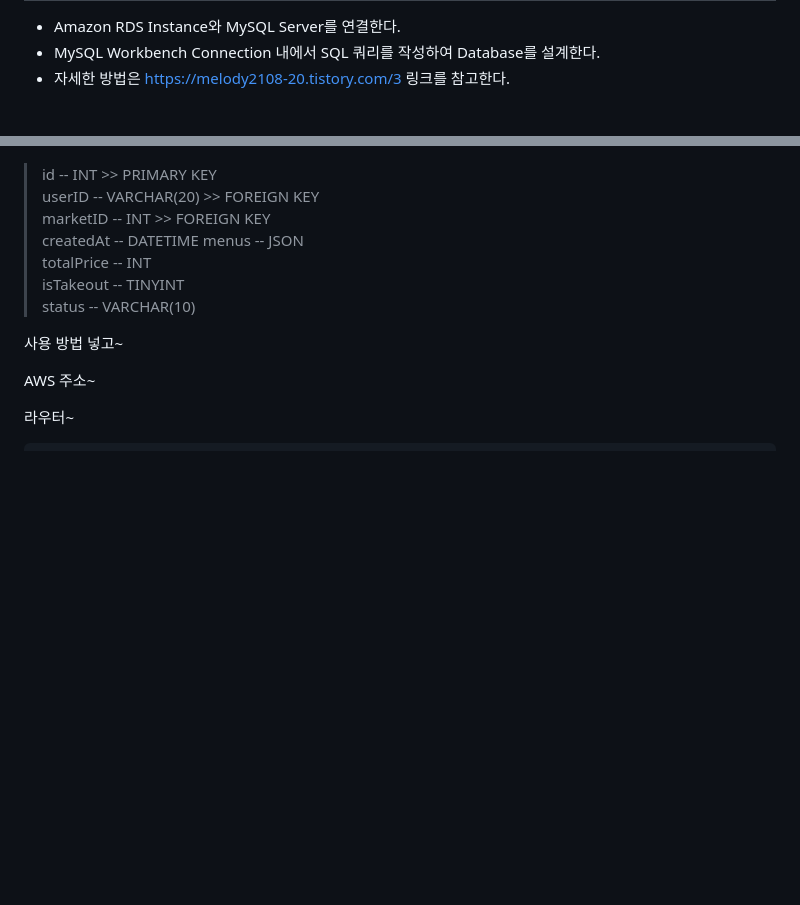
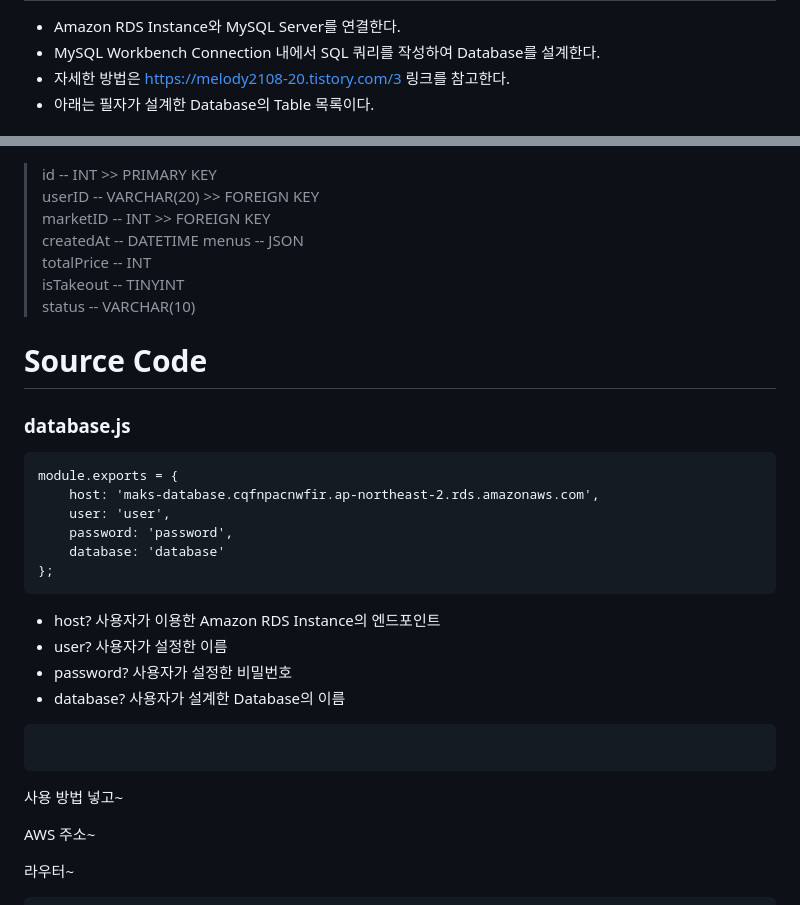
Before and after one commit to team-rocketdan/MAKS-Server, a Markdown page: README.md, 2 parts joined by grey strips. Drawn GitHub-style; blank space fills up the shorter version.

````diff
--- a/README.md
+++ b/README.md
@@ -3,4 +3,5 @@
 * Amazon RDS Instance와 MySQL Server를 연결한다.
 * MySQL Workbench Connection 내에서 SQL 쿼리를 작성하여 Database를 설계한다.
 * 자세한 방법은 https://melody2108-20.tistory.com/3 링크를 참고한다.
+* 아래는 필자가 설계한 Database의 Table 목록이다.
 
@@ -77,6 +78,27 @@
 >  isTakeout -- TINYINT
 >  status -- VARCHAR(10)
 
+<h1>Source Code</h1>
+
+<h3>database.js</h3>
+
+```
+module.exports = {
+    host: 'maks-database.cqfnpacnwfir.ap-northeast-2.rds.amazonaws.com',
+    user: 'user',
+    password: 'password',
+    database: 'database'
+};
+```
+
+* host? 사용자가 이용한 Amazon RDS Instance의 엔드포인트
+* user? 사용자가 설정한 이름
+* password? 사용자가 설정한 비밀번호
+* database? 사용자가 설계한 Database의 이름
+
+```
+
+```
 
 사용 방법 넣고~
 
````
Also changed, not shown: other parts of README.md (+5 -5 lines).
